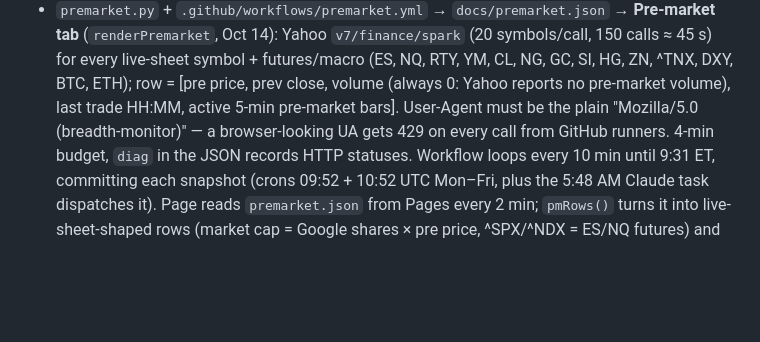
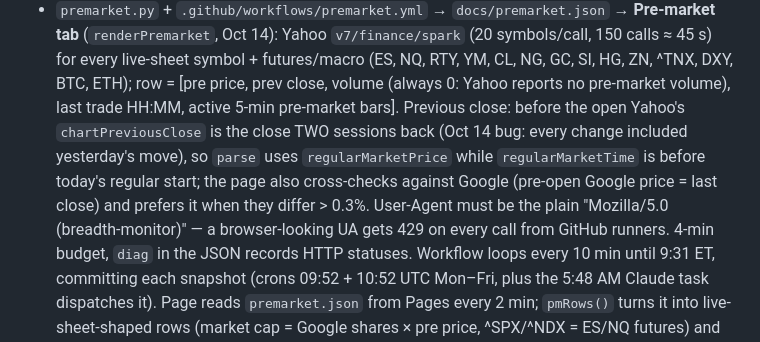
Before and after one commit to az123-stack/breadth-monitor, a Markdown page: CLAUDE.md, the part around the change. GitHub-like rendering; blank space fills up the shorter version.

Commit message:
Notes: pre-market previous-close fix
Co-Authored-By: Claude Opus 5.5 <noreply@anthropic.com>
Claude-Session: https://claude.ai/code/session_01JVuANJEhJp95KUYVxFDGNi

```diff
--- a/CLAUDE.md
+++ b/CLAUDE.md
@@ -112,7 +112,10 @@ RS Ratings, Theme Strength, setups and a TradingView export.
 - `premarket.py` + `.github/workflows/premarket.yml` → `docs/premarket.json` → **Pre-market tab** (`renderPremarket`, Oct 14): Yahoo
   `v7/finance/spark` (20 symbols/call, 150 calls ≈ 45 s) for every live-sheet symbol + futures/macro (ES, NQ, RTY, YM, CL, NG, GC, SI,
   HG, ZN, ^TNX, DXY, BTC, ETH); row = [pre price, prev close, volume (always 0: Yahoo reports no pre-market volume), last trade
-  HH:MM, active 5-min pre-market bars]. User-Agent must be the plain "Mozilla/5.0 (breadth-monitor)" — a browser-looking UA gets 429
+  HH:MM, active 5-min pre-market bars]. Previous close: before the open Yahoo's `chartPreviousClose` is the close TWO sessions back (Oct 14 bug: every
+  change included yesterday's move), so `parse` uses `regularMarketPrice` while `regularMarketTime` is before today's regular start;
+  the page also cross-checks against Google (pre-open Google price = last close) and prefers it when they differ > 0.3%.
+  User-Agent must be the plain "Mozilla/5.0 (breadth-monitor)" — a browser-looking UA gets 429
   on every call from GitHub runners. 4-min budget, `diag` in the JSON records HTTP statuses. Workflow loops every 10 min until 9:31
   ET, committing each snapshot (crons 09:52 + 10:52 UTC Mon–Fri, plus the 5:48 AM Claude task dispatches it). Page reads
   `premarket.json` from Pages every 2 min; `pmRows()` turns it into live-sheet-shaped rows (market cap = Google shares × pre price,
```
